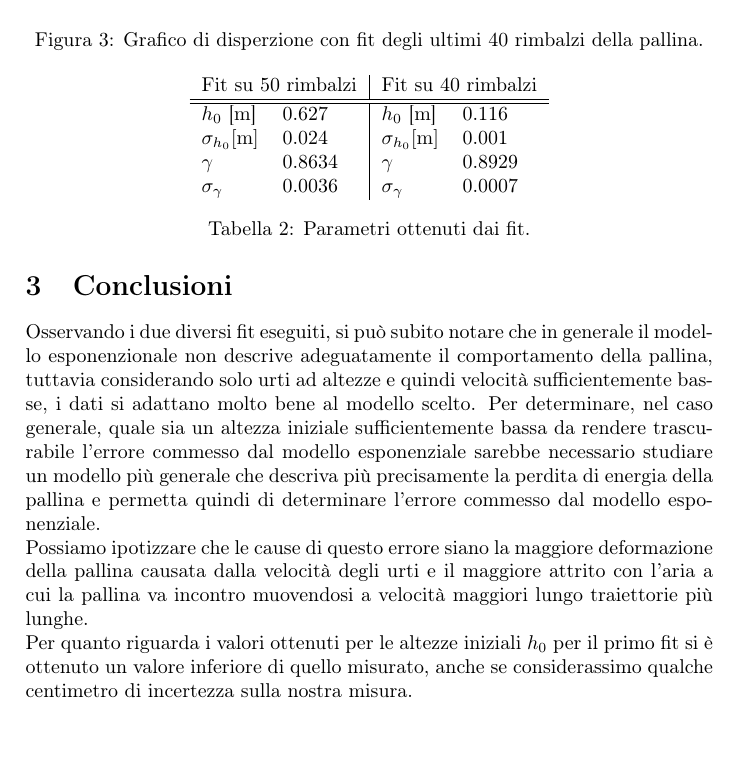
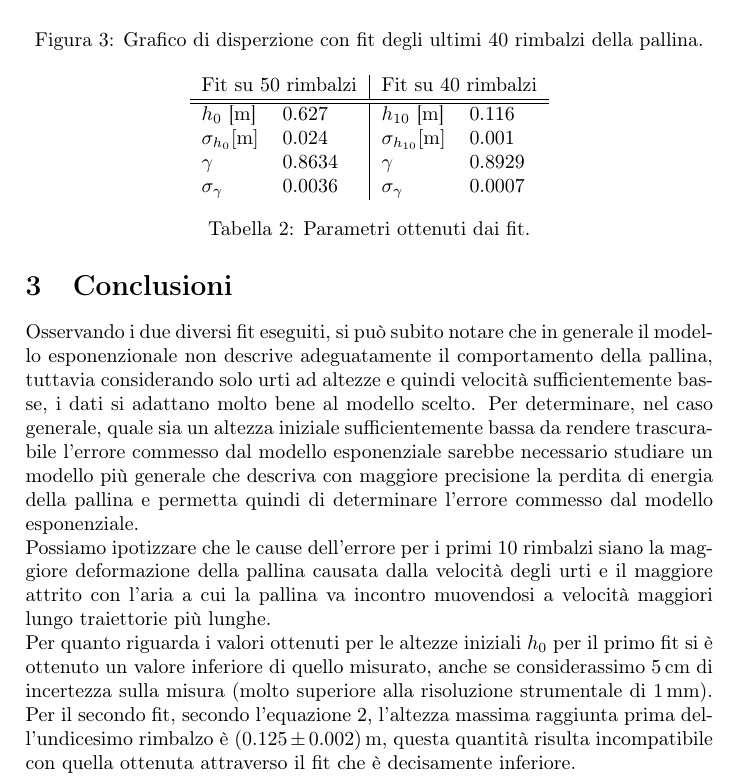
Before and after one commit to FTL-Space-Warp/relazioni-fisica, a LaTeX document (palla/palla.tex): part of page 4 of 4, cut so that both start at the same text, the shorter picture padded with empty space. Compiled offline with pdfLaTeX.

Commit message:
palla praticamente finita

```diff
--- a/palla/palla.tex
+++ b/palla/palla.tex
@@ -8,6 +8,8 @@
 \usepackage{siunitx}
 \usepackage{float}
 \usepackage{amsmath, amssymb}
+
+\sisetup{uncertainty-mode=separate}
 
 \title{Relazione di Laboratorio 3 - Rimbalzi}
 \author{Walhout Francesco - Iallorenzi Michele}
@@ -133,8 +135,8 @@
             \multicolumn{2}{c|}{Fit su 50 rimbalzi} & \multicolumn{2}{c}{Fit su 40 rimbalzi} \\
             \hline
             \hline
-            $h_0$ [\si{\m}] & 0.627 & $h_0$ [\si{\m}] & 0.116\\
-            $\sigma_{h_0} [\si{\m}]$ & 0.024 & $\sigma_{h_0} [\si{\m}]$ & 0.001\\
+            $h_0$ [\si{\m}] & 0.627 & $h_{10}$ [\si{\m}] & 0.116\\
+            $\sigma_{h_0} [\si{\m}]$ & 0.024 & $\sigma_{h_{10}} [\si{\m}]$ & 0.001\\
             $\gamma$ & 0.8634 & $\gamma$ & 0.8929\\
             $\sigma_{\gamma}$ & 0.0036 & $\sigma_{\gamma}$ & 0.0007
         \end{tabular}
@@ -148,12 +150,17 @@
     i dati si adattano molto bene al modello scelto. Per determinare, nel caso generale,
     quale sia un altezza iniziale sufficientemente bassa da rendere trascurabile l'errore
     commesso dal modello esponenziale sarebbe necessario studiare un modello più generale
-    che descriva più precisamente la perdita di energia della pallina e permetta quindi
-    di determinare l'errore commesso dal modello esponenziale.\\
-    Possiamo ipotizzare che le cause di questo errore siano la maggiore deformazione della
-    pallina causata dalla velocità degli urti e il maggiore attrito con l'aria a cui la
-    pallina va incontro muovendosi a velocità maggiori lungo traiettorie più lunghe.\\
+    che descriva con maggiore precisione la perdita di energia della pallina e permetta
+    quindi di determinare l'errore commesso dal modello esponenziale.\\
+    Possiamo ipotizzare che le cause dell'errore per i primi $10$ rimbalzi siano la maggiore
+    deformazione della pallina causata dalla velocità degli urti e il maggiore attrito
+    con l'aria a cui la pallina va incontro muovendosi a velocità maggiori lungo
+    traiettorie più lunghe.\\
     Per quanto riguarda i valori ottenuti per le altezze iniziali $h_0$ per il primo fit
     si è ottenuto un valore inferiore di quello misurato, anche se considerassimo
-    qualche centimetro di incertezza sulla nostra misura.
+    $\SI{5}{\cm}$ di incertezza sulla misura (molto superiore alla risoluzione strumentale
+    di $\SI{1}{\mm}$).
+    Per il secondo fit, secondo l'equazione \ref{eq:altezza_2}, l'altezza massima raggiunta prima
+    dell'undicesimo rimbalzo è $\SI{0.125\pm 0.002}{\meter}$, questa quantità
+    risulta incompatibile con quella ottenuta attraverso il fit che è decisamente inferiore.
 \end{document}
```
Also changed, not shown: palla/extra/altezza_rimbalzi[10:].pdf, palla/extra/audio_rimbalzi.pdf, palla/palla.pdf, palla/palla.tex (2 more changed lines).
